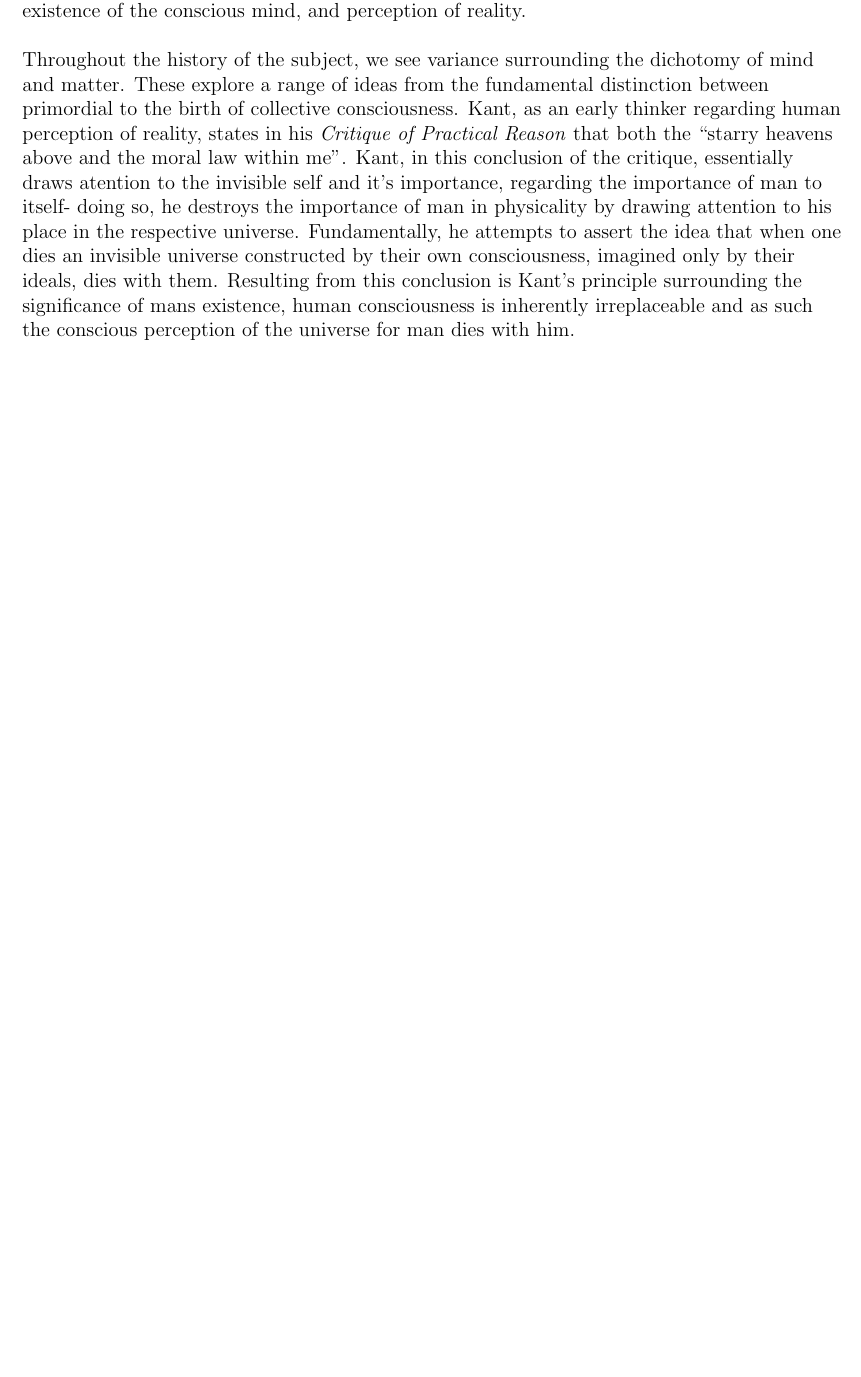
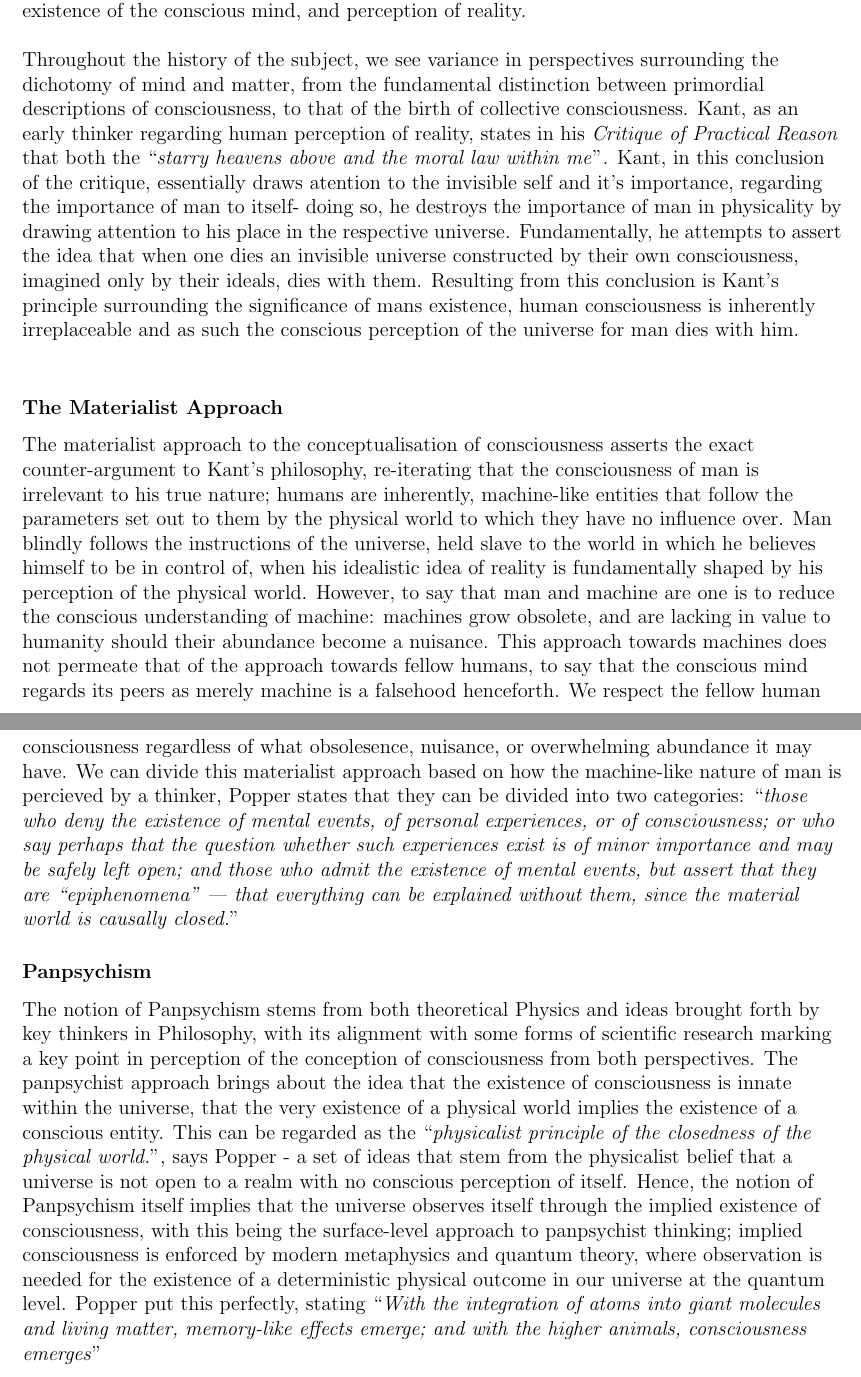
Before and after one commit to Zainothy/Problem-Catalogue-LateX-, a LaTeX book (document.tex): part of page 16 of 17 before the commit and two parts of pages 16 and 17 of 18 after it, the two joined at a grey line, cut so that both start at the same text, the shorter picture padded with empty space. Compiled offline with pdfLaTeX.

Commit message:
add psychism and mterialism

```diff
--- a/document.tex
+++ b/document.tex
@@ -320,7 +320,22 @@ There are several approaches to this, of which we will focus on the following pr
 In order to explore the quantum aspects of human consciousness and the universe's manifestiation of itself thriugh consciousness, we must first shift  to a more traditonal perspective so that we may understand the fundamental ideas of materialism, the physical existence of the conscious mind, and perception of reality.
 \newline \\
-Throughout the history of the subject, we see variance surrounding the dichotomy of 	mind and matter. These explore a range of ideas from the fundamental distinction between primordial to the birth of collective consciousness.
-Kant, as an early thinker regarding human perception of reality, states in his \textit{Critique of Practical Reason} that both the \say{starry heavens above and the moral law within me}. Kant, in this conclusion of the critique, essentially draws atention to the invisible self and it's importance, regarding the importance of man to itself- doing so, he destroys the importance of man in physicality by drawing attention to his place in the respective universe. Fundamentally, he attempts to assert the idea that when one dies an invisible universe constructed by their own consciousness, imagined only by their ideals, dies with them. Resulting from this conclusion is Kant's principle surrounding the significance of mans existence, human consciousness is inherently irreplaceable and as such the conscious perception of the universe for man dies with him.
-  \printbibliography
+Throughout the history of the subject, we see variance in perspectives surrounding the dichotomy of mind and matter, from the fundamental distinction between primordial descriptions of consciousness, to that of the birth of collective  consciousness.
+Kant, as an early thinker regarding human perception of reality, states in his \emph{Critique of Practical Reason} that both the \say{\textit{starry heavens above and the moral law within me}}. Kant, in this conclusion of the critique, essentially draws atention to the invisible self and it's importance, regarding the importance of man to itself- doing so, he destroys the importance of man in physicality by drawing attention to his place in the respective universe. Fundamentally, he attempts to assert the idea that when one dies an invisible universe constructed by their own consciousness, imagined only by their ideals, dies with them. Resulting from this conclusion is Kant's principle surrounding the significance of mans existence, human consciousness is inherently irreplaceable and as such the conscious perception of the universe for man dies with him.
+\newline \\
+\subsubsection{The Materialist Approach}
+The materialist approach to the conceptualisation of consciousness asserts the exact counter-argument to Kant's philosophy, re-iterating that the consciousness of man is irrelevant to his true nature; humans are inherently, machine-like entities that follow the parameters set out to them by the physical world to which they have no influence over. Man blindly follows the instructions of the universe, held slave to the world in which he believes himself to be in control of, when his idealistic idea of reality is fundamentally shaped by his perception of the physical world. However, to say that man and machine are one is to reduce the conscious understanding of machine: machines grow obsolete, and are lacking in value to humanity should their abundance become a nuisance. This approach towards machines does not permeate that of the approach towards fellow humans, to say that the conscious mind regards its peers as merely machine is a falsehood henceforth. We respect the fellow human consciousness regardless of what obsolesence, nuisance, or overwhelming abundance it may have. We can divide this materialist approach based on how the machine-like nature of man is percieved by a thinker, Popper states that they can be divided into two categories:
+\say{\textit{those who deny the existence of mental
+events, of personal experiences, or of consciousness; or who say perhaps that
+the question whether such experiences exist is of minor importance and may
+be safely left open; and those who admit the existence of mental events, but
+assert that they are “epiphenomena” — that everything can be explained
+without them, since the material world is causally closed.}}
+
+\subsubsection{Panpsychism}
+The notion of Panpsychism stems from both theoretical Physics and ideas brought forth by key thinkers in Philosophy, with its alignment with some forms of scientific research marking a key point in perception of the conception of consciousness from both perspectives. The panpsychist approach brings about the idea that the existence of consciousness is innate within the universe, that the very existence of a physical world implies the existence of a conscious entity. This can be regarded as the \say{\textit{physicalist principle
+of the closedness of the physical world.}}, says Popper - a set of ideas that stem from the physicalist belief that a universe is not open to a realm with no conscious perception of itself. Hence, the notion of Panpsychism itself implies that the universe observes itself through the implied existence of consciousness, with this being the surface-level approach to panpsychist thinking; implied consciousness is enforced by modern metaphysics and quantum theory, where observation is needed for the existence of a deterministic physical outcome in our universe at the quantum level. Popper put this perfectly, stating \say{\textit{With the integration of atoms into
+giant molecules and living matter, memory-like effects emerge; and with the
+higher animals, consciousness emerges}}
+\printbibliography
 \end{raggedright}
 \end{document}
```
Also changed, not shown: document.tex (4 more changed lines).
